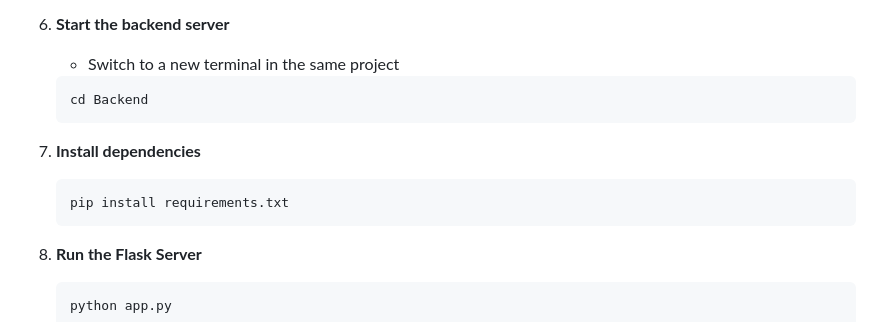
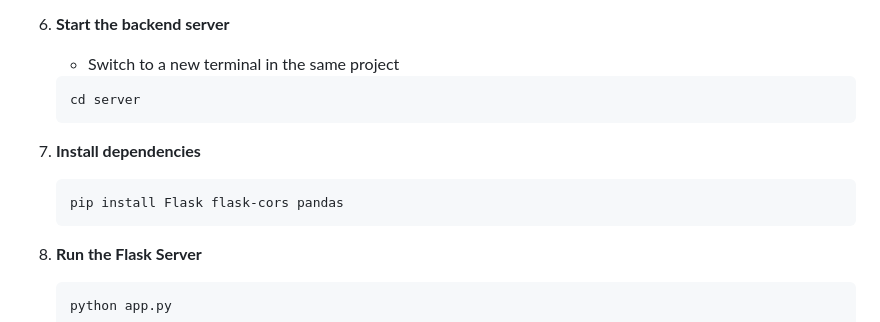
Before and after one commit to devanganaB/Parichay_GDSC, a Markdown page: README.md, the part around the change. Drawn GitHub-style.

````diff
--- a/README.md
+++ b/README.md
@@ -55,11 +55,11 @@ Follow these steps to install and run TravelApp on your local machine:
 7. **Start the backend server**
    - Switch to a new terminal in the same project
    ```
-   cd Backend
+   cd server
    ```
 8. **Install dependencies**
    ```
-   pip install requirements.txt
+   pip install Flask flask-cors pandas
    ```
 9. **Run the Flask Server**
    ```
````
